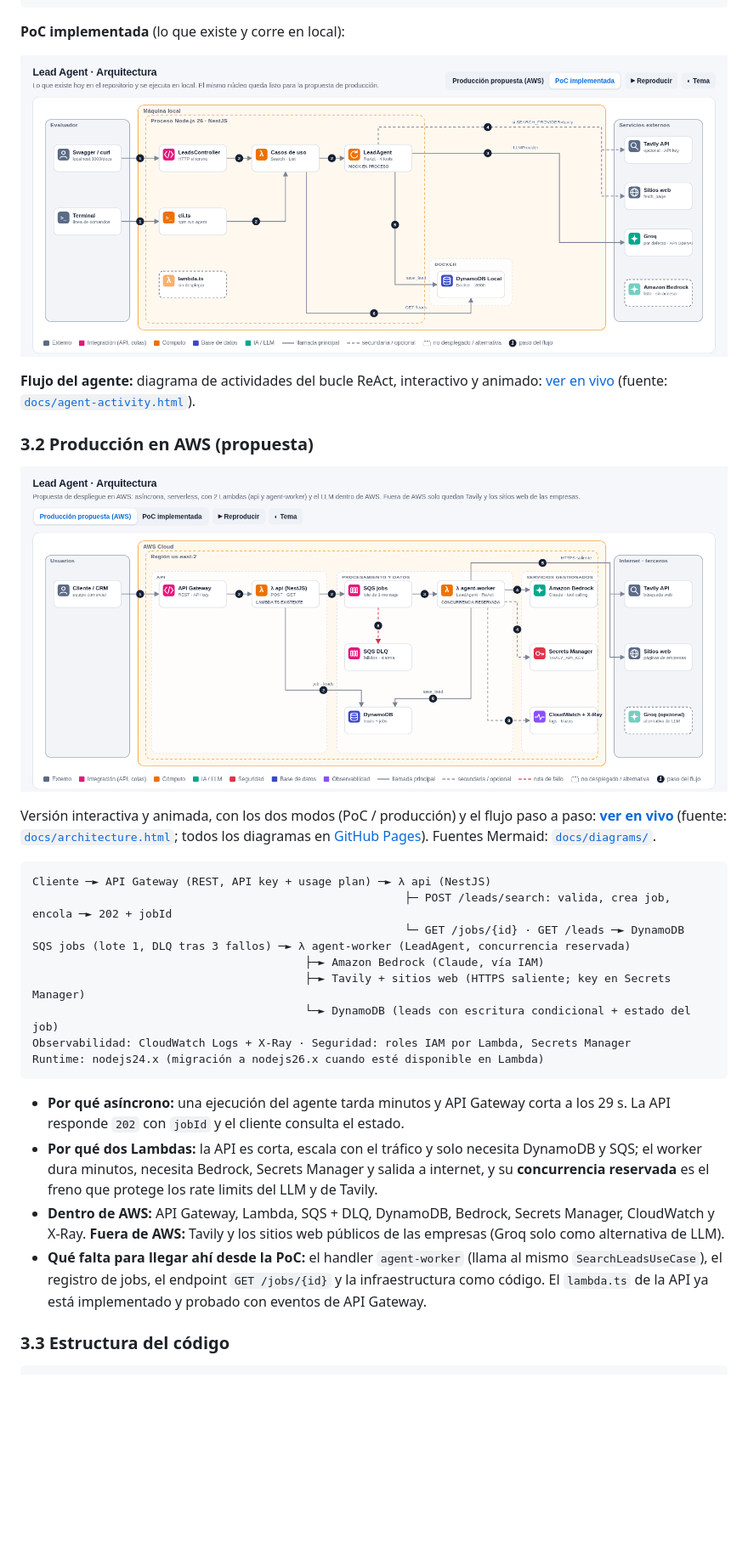
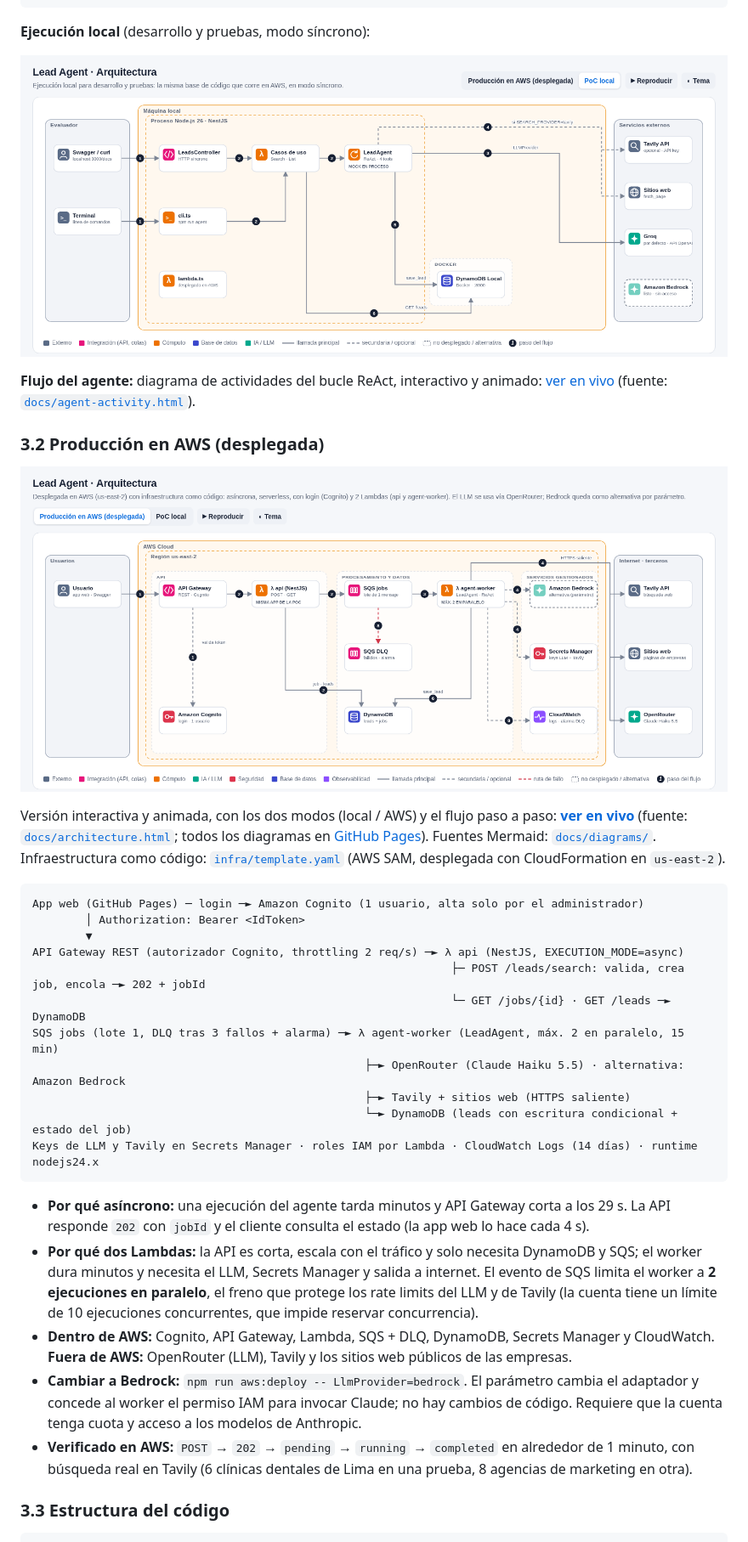
Before and after one commit to eduardoalvarado/lead-agent-tool, a Markdown page: README.md, the part around one of its changes. Shown at 85% size. Drawn GitHub-style; pictures changed too: docs/architecture-poc.png, docs/architecture.png; blank space fills up the shorter version.

Commit message:
docs: README, diagramas y portada reflejan el despliegue en AWS (Cognito, OpenRouter, worker SQS)

````diff
--- a/README.md
+++ b/README.md
@@ -64,5 +66,5 @@ Beneficios: el agente se testea sin levantar Nest, el framework y el LLM son ree
 └─────────────────────────────────────────────────────────────────────────┘
 ```
 
-**PoC implementada** (lo que existe y corre en local):
+**Ejecución local** (desarrollo y pruebas, modo síncrono):
 
@@ -70,5 +72,5 @@ Beneficios: el agente se testea sin levantar Nest, el framework y el LLM son ree
 
 **Flujo del agente:** diagrama de actividades del bucle ReAct, interactivo y animado: [ver en vivo](https://eduardoalvarado.github.io/lead-agent-tool/agent-activity.html) (fuente: [`docs/agent-activity.html`](docs/agent-activity.html)).
 
-### 3.2 Producción en AWS (propuesta)
+### 3.2 Producción en AWS (desplegada)
 
@@ -76,22 +78,25 @@ Beneficios: el agente se testea sin levantar Nest, el framework y el LLM son ree
 
-Versión interactiva y animada, con los dos modos (PoC / producción) y el flujo paso a paso: **[ver en vivo](https://eduardoalvarado.github.io/lead-agent-tool/architecture.html)** (fuente: [`docs/architecture.html`](docs/architecture.html); todos los diagramas en [GitHub Pages](https://eduardoalvarado.github.io/lead-agent-tool/)). Fuentes Mermaid: [`docs/diagrams/`](docs/diagrams/).
+Versión interactiva y animada, con los dos modos (local / AWS) y el flujo paso a paso: **[ver en vivo](https://eduardoalvarado.github.io/lead-agent-tool/architecture.html)** (fuente: [`docs/architecture.html`](docs/architecture.html); todos los diagramas en [GitHub Pages](https://eduardoalvarado.github.io/lead-agent-tool/)). Fuentes Mermaid: [`docs/diagrams/`](docs/diagrams/). Infraestructura como código: [`infra/template.yaml`](infra/template.yaml) (AWS SAM, desplegada con CloudFormation en `us-east-2`).
 
 ```
-Cliente ─► API Gateway (REST, API key + usage plan) ─► λ api (NestJS)
-                                                        ├─ POST /leads/search: valida, crea job, encola ─► 202 + jobId
-                                                        └─ GET /jobs/{id} · GET /leads ─► DynamoDB
-SQS jobs (lote 1, DLQ tras 3 fallos) ─► λ agent-worker (LeadAgent, concurrencia reservada)
-                                         ├─► Amazon Bedrock (Claude, vía IAM)
-                                         ├─► Tavily + sitios web (HTTPS saliente; key en Secrets Manager)
-                                         └─► DynamoDB (leads con escritura condicional + estado del job)
-Observabilidad: CloudWatch Logs + X-Ray · Seguridad: roles IAM por Lambda, Secrets Manager
-Runtime: nodejs24.x (migración a nodejs26.x cuando esté disponible en Lambda)
+App web (GitHub Pages) ─ login ─► Amazon Cognito (1 usuario, alta solo por el administrador)
+        │ Authorization: Bearer <IdToken>
+        ▼
+API Gateway REST (autorizador Cognito, throttling 2 req/s) ─► λ api (NestJS, EXECUTION_MODE=async)
+                                                               ├─ POST /leads/search: valida, crea job, encola ─► 202 + jobId
+                                                               └─ GET /jobs/{id} · GET /leads ─► DynamoDB
+SQS jobs (lote 1, DLQ tras 3 fallos + alarma) ─► λ agent-worker (LeadAgent, máx. 2 en paralelo, 15 min)
+                                                  ├─► OpenRouter (Claude Haiku 5.5) · alternativa: Amazon Bedrock
+                                                  ├─► Tavily + sitios web (HTTPS saliente)
+                                                  └─► DynamoDB (leads con escritura condicional + estado del job)
+Keys de LLM y Tavily en Secrets Manager · roles IAM por Lambda · CloudWatch Logs (14 días) · runtime nodejs24.x
 ```
 
-- **Por qué asíncrono:** una ejecución del agente tarda minutos y API Gateway corta a los 29 s. La API responde `202` con `jobId` y el cliente consulta el estado.
-- **Por qué dos Lambdas:** la API es corta, escala con el tráfico y solo necesita DynamoDB y SQS; el worker dura minutos, necesita Bedrock, Secrets Manager y salida a internet, y su **concurrencia reservada** es el freno que protege los rate limits del LLM y de Tavily.
-- **Dentro de AWS:** API Gateway, Lambda, SQS + DLQ, DynamoDB, Bedrock, Secrets Manager, CloudWatch y X-Ray. **Fuera de AWS:** Tavily y los sitios web públicos de las empresas (Groq solo como alternativa de LLM).
-- **Qué falta para llegar ahí desde la PoC:** el handler `agent-worker` (llama al mismo `SearchLeadsUseCase`), el registro de jobs, el endpoint `GET /jobs/{id}` y la infraestructura como código. El `lambda.ts` de la API ya está implementado y probado con eventos de API Gateway.
+- **Por qué asíncrono:** una ejecución del agente tarda minutos y API Gateway corta a los 29 s. La API responde `202` con `jobId` y el cliente consulta el estado (la app web lo hace cada 4 s).
+- **Por qué dos Lambdas:** la API es corta, escala con el tráfico y solo necesita DynamoDB y SQS; el worker dura minutos y necesita el LLM, Secrets Manager y salida a internet. El evento de SQS limita el worker a **2 ejecuciones en paralelo**, el freno que protege los rate limits del LLM y de Tavily (la cuenta tiene un límite de 10 ejecuciones concurrentes, que impide reservar concurrencia).
+- **Dentro de AWS:** Cognito, API Gateway, Lambda, SQS + DLQ, DynamoDB, Secrets Manager y CloudWatch. **Fuera de AWS:** OpenRouter (LLM), Tavily y los sitios web públicos de las empresas.
+- **Cambiar a Bedrock:** `npm run aws:deploy -- LlmProvider=bedrock`. El parámetro cambia el adaptador y concede al worker el permiso IAM para invocar Claude; no hay cambios de código. Requiere que la cuenta tenga cuota y acceso a los modelos de Anthropic.
+- **Verificado en AWS:** `POST` → `202` → `pending` → `running` → `completed` en alrededor de 1 minuto, con búsqueda real en Tavily (6 clínicas dentales de Lima en una prueba, 8 agencias de marketing en otra).
 
 ### 3.3 Estructura del código
 
````
Also changed, not shown: other parts of README.md (+48 -18 lines), docs/plan.md (+2 -1 lines), 4 other files.
